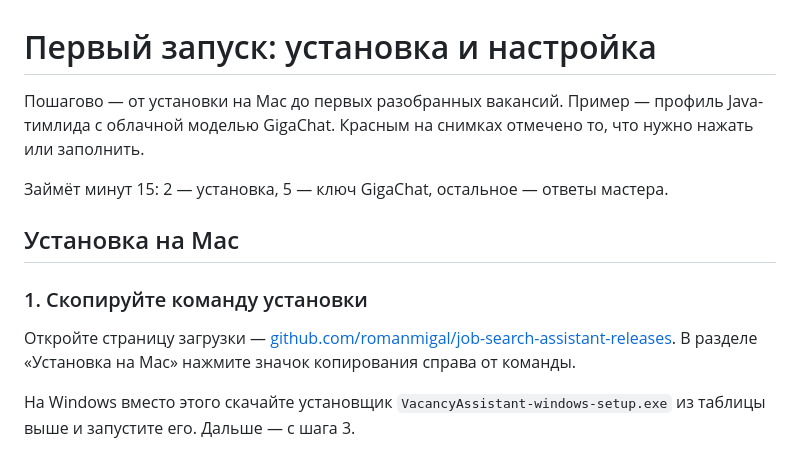
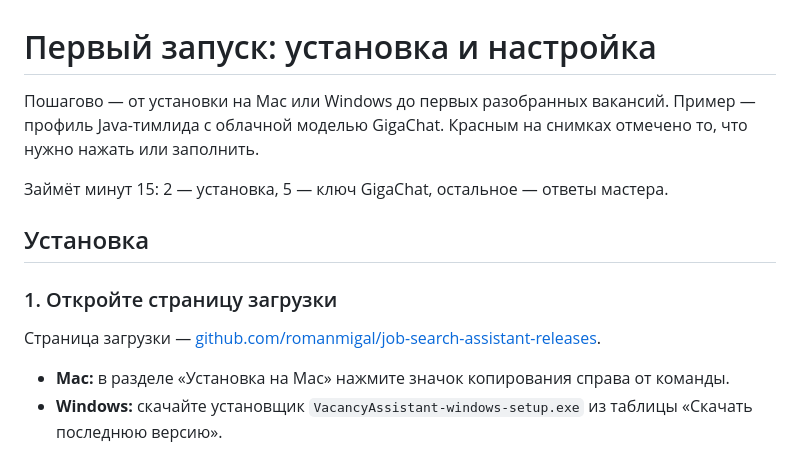
Before and after one commit to romanmigal/vacancy-assistant, a Markdown page: docs/Первый запуск.md, the part around one of its changes. Rendered like a GitHub page.

```diff
--- a/docs/Первый запуск.md
+++ b/docs/Первый запуск.md
@@ -1,16 +1,17 @@
 # Первый запуск: установка и настройка
 
-Пошагово — от установки на Mac до первых разобранных вакансий. Пример — профиль Java-тимлида с облачной моделью GigaChat. Красным на снимках отмечено то, что нужно нажать или заполнить.
+Пошагово — от установки на Mac или Windows до первых разобранных вакансий. Пример — профиль Java-тимлида с облачной моделью GigaChat. Красным на снимках отмечено то, что нужно нажать или заполнить.
 
 Займёт минут 15: 2 — установка, 5 — ключ GigaChat, остальное — ответы мастера.
 
-## Установка на Mac
+## Установка
 
-### 1. Скопируйте команду установки
+### 1. Откройте страницу загрузки
 
-Откройте страницу загрузки — [github.com/romanmigal/job-search-assistant-releases](https://github.com/romanmigal/job-search-assistant-releases). В разделе «Установка на Mac» нажмите значок копирования справа от команды.
+Страница загрузки — [github.com/romanmigal/job-search-assistant-releases](https://github.com/romanmigal/job-search-assistant-releases).
 
-На Windows вместо этого скачайте установщик `VacancyAssistant-windows-setup.exe` из таблицы выше и запустите его. Дальше — с шага 3.
+- **Mac:** в разделе «Установка на Mac» нажмите значок копирования справа от команды.
+- **Windows:** скачайте установщик `VacancyAssistant-windows-setup.exe` из таблицы «Скачать последнюю версию».
 
 ![Страница загрузки: команда для Mac и установщик для Windows](картинки/запуск-01.png)
 
```
Also changed, not shown: other parts of docs/Первый запуск.md (+14 -2 lines), docs/картинки/запуск-windows-01.png (added), docs/картинки/запуск-windows-02.png (added).
